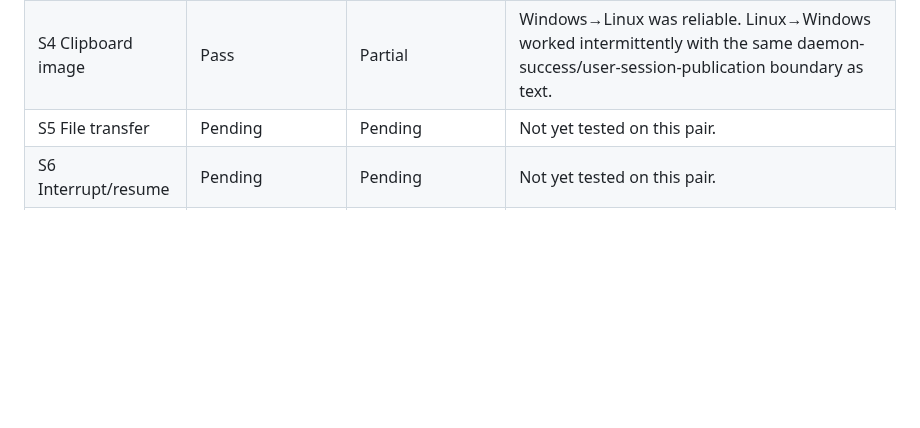
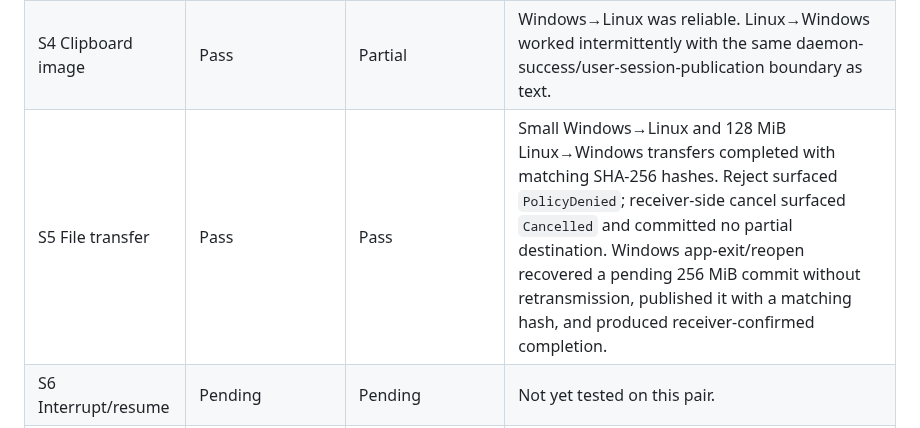
Before and after one commit to biennvops/rift-mono, a Markdown page: docs/desktop-pair-runbook.md, the part around the change. Drawn GitHub-style; blank space fills up the shorter version.

Commit message:
docs: record Windows Linux file qualification

```diff
--- a/docs/desktop-pair-runbook.md
+++ b/docs/desktop-pair-runbook.md
@@ -208,7 +208,7 @@ OS versions: Linux version not recorded; macOS 26.6 (25G72)
 | S2 Pairing | Partial | Partial | Pairing completed, but the flow had the same delayed/unstable experience observed with Linux↔macOS. |
 | S3 Clipboard text | Pass | Partial | Windows→Linux was reliable. Linux→Windows worked intermittently even though the Windows daemon recorded successful `clipboard.fetched` events and continued receiving Linux media updates, pointing to the Windows user-session clipboard publication path rather than transport loss. |
 | S4 Clipboard image | Pass | Partial | Windows→Linux was reliable. Linux→Windows worked intermittently with the same daemon-success/user-session-publication boundary as text. |
-| S5 File transfer | Pending | Pending | Not yet tested on this pair. |
+| S5 File transfer | Pass | Pass | Small Windows→Linux and 128 MiB Linux→Windows transfers completed with matching SHA-256 hashes. Reject surfaced `PolicyDenied`; receiver-side cancel surfaced `Cancelled` and committed no partial destination. Windows app-exit/reopen recovered a pending 256 MiB commit without retransmission, published it with a matching hash, and produced receiver-confirmed completion. |
 | S6 Interrupt/resume | Pending | Pending | Not yet tested on this pair. |
 | S7 Restart persistence | Pending | Pending | Not yet tested on this pair. |
 | S8 Remove/block | Pending | Pending | Not yet tested on this pair. Block is unavailable product-wide. |
```
